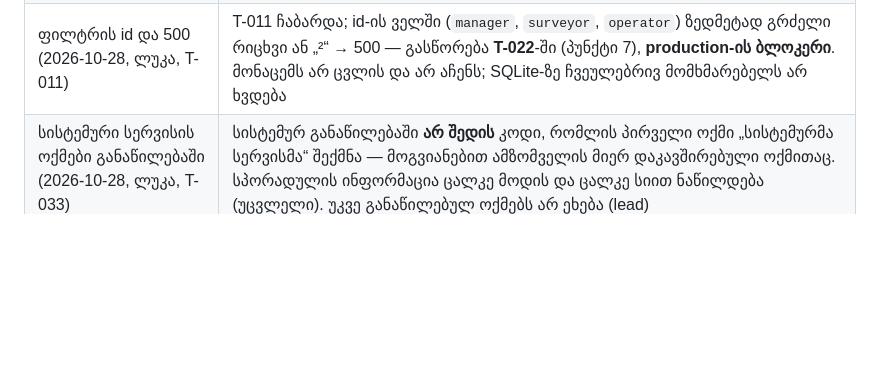
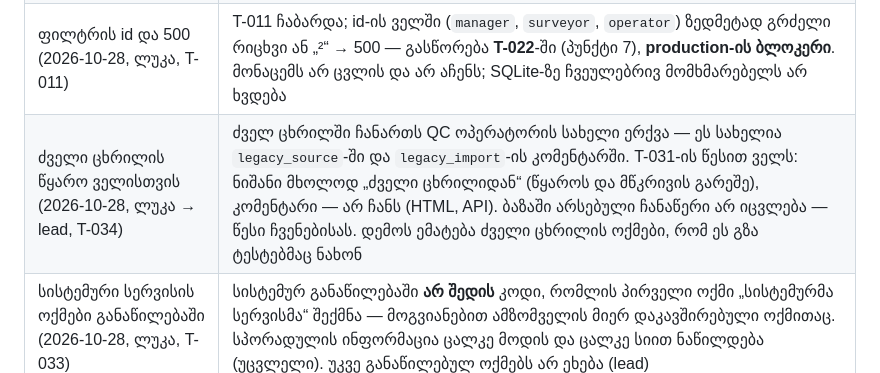
Before and after one commit to lnukradze/qc-platforma, a Markdown page: docs/OPEN_QUESTIONS.md, the part around the change. Drawn GitHub-style; blank space fills up the shorter version.

```diff
--- a/docs/OPEN_QUESTIONS.md
+++ b/docs/OPEN_QUESTIONS.md
@@ -83,6 +83,7 @@
 | ტექნიკური კოდები ველისთვის (2026-10-28, ლუკა, T-031) | **უცვლელი, ყველასთვის ერთნაირი**: `state` (`awaiting_qcm`), ისტორიის `action` (`qcm_*`), `close_reason` (`qc_error`) — API-ში, ფილტრის მნიშვნელობებსა და მისამართებში. კოდი იდენტიფიკატორია, არა ტექსტი; ვინაობას არ ამხელს და ველის ნეიტრალურ წარწერაზე მეტს არაფერს ამბობს. T-031-ის წესი ფარავს ადამიანისთვის განკუთვნილ ტექსტს (`*_label`, გვერდი, წერილი) და მოქმედების ავტორს (სახელი, `role`) |
 | ჩაბარების პირობები და production (2026-10-28, ლუკა) | ჩაბარების სავალდებულო პირობა — Hallmark (lead უშვებს ყოველ ჩაბარებაზე); ფიზიკური ტელეფონი და screen reader — სავალდებულო არ არის. Presence-ის race (T-032) — production-ის ბლოკერი, merge-ის არა (ჩაბარდა იმავე დღეს). T-025 — თავიდან „ui-ის შემდეგ პაკეტთან ერთად“, QA PASS-ის შემდეგ ლუკამ შეცვალა: ჩაბარდა ცალკე. **Production — ჯერ არა**: ჯერ ლუკა ნახულობს რეალურ ბაზაზე და წერს ცვლილებების სიას, შემდეგ T-005 (PostgreSQL) და T-023; თარიღი — მაშინ |
 | ფილტრის id და 500 (2026-10-28, ლუკა, T-011) | T-011 ჩაბარდა; id-ის ველში (`manager`, `surveyor`, `operator`) ზედმეტად გრძელი რიცხვი ან „²“ → 500 — გასწორება **T-022**-ში (პუნქტი 7), **production-ის ბლოკერი**. მონაცემს არ ცვლის და არ აჩენს; SQLite-ზე ჩვეულებრივ მომხმარებელს არ ხვდება |
+| ძველი ცხრილის წყარო ველისთვის (2026-10-28, ლუკა → lead, T-034) | ძველ ცხრილში ჩანართს QC ოპერატორის სახელი ერქვა — ეს სახელია `legacy_source`-ში და `legacy_import`-ის კომენტარში. T-031-ის წესით ველს: ნიშანი მხოლოდ „ძველი ცხრილიდან“ (წყაროს და მწკრივის გარეშე), კომენტარი — არ ჩანს (HTML, API). ბაზაში არსებული ჩანაწერი არ იცვლება — წესი ჩვენებისას. დემოს ემატება ძველი ცხრილის ოქმები, რომ ეს გზა ტესტებმაც ნახონ |
 | სისტემური სერვისის ოქმები განაწილებაში (2026-10-28, ლუკა, T-033) | სისტემურ განაწილებაში **არ შედის** კოდი, რომლის პირველი ოქმი „სისტემურმა სერვისმა“ შექმნა — მოგვიანებით ამზომველის მიერ დაკავშირებული ოქმითაც. სპორადულის ინფორმაცია ცალკე მოდის და ცალკე სიით ნაწილდება (უცვლელი). უკვე განაწილებულ ოქმებს არ ეხება (lead) |
 | ოქმების რაოდენობა — რა ითვლება (2026-10-28, ლუკა, T-017) | კოდზე **ყველა** ოქმი, „სისტემური სერვისის“ (სპორადულის) ჩათვლით; ერთი წესი სისტემურისთვის, სპორადულისთვის და ძველი ოქმებისთვის. lead: წყარო მიუწვდომელია → არსებული რჩება, ახალი არ იწერება; კოდი წყაროში არ არის → უცნობი (ბარათზე არ ჩანს), `0` არ იწერება. backfill რეალურ ბაზაზე — მხოლოდ ლუკა |
 | ფილტრი: მენეჯერის შეცვლა და URL (2026-10-28, lead, T-012 ბ) | მენეჯერის შეცვლისას ამზომველი, რომელიც ახალ სიაში არ არის, სუფთავდება. URL-ის მნიშვნელობა, რომელიც არჩევანში არ არის — სახელი დამატებითი მოთხოვნით არ მოიძებნება, ველში რჩება როგორც არის (ჩუმად არ სუფთავდება) |
```
Also changed, not shown: docs/TASKS.md (+4 -3 lines), docs/tasks/T-034-legacy-anon.md (added, +85 -0 lines).
